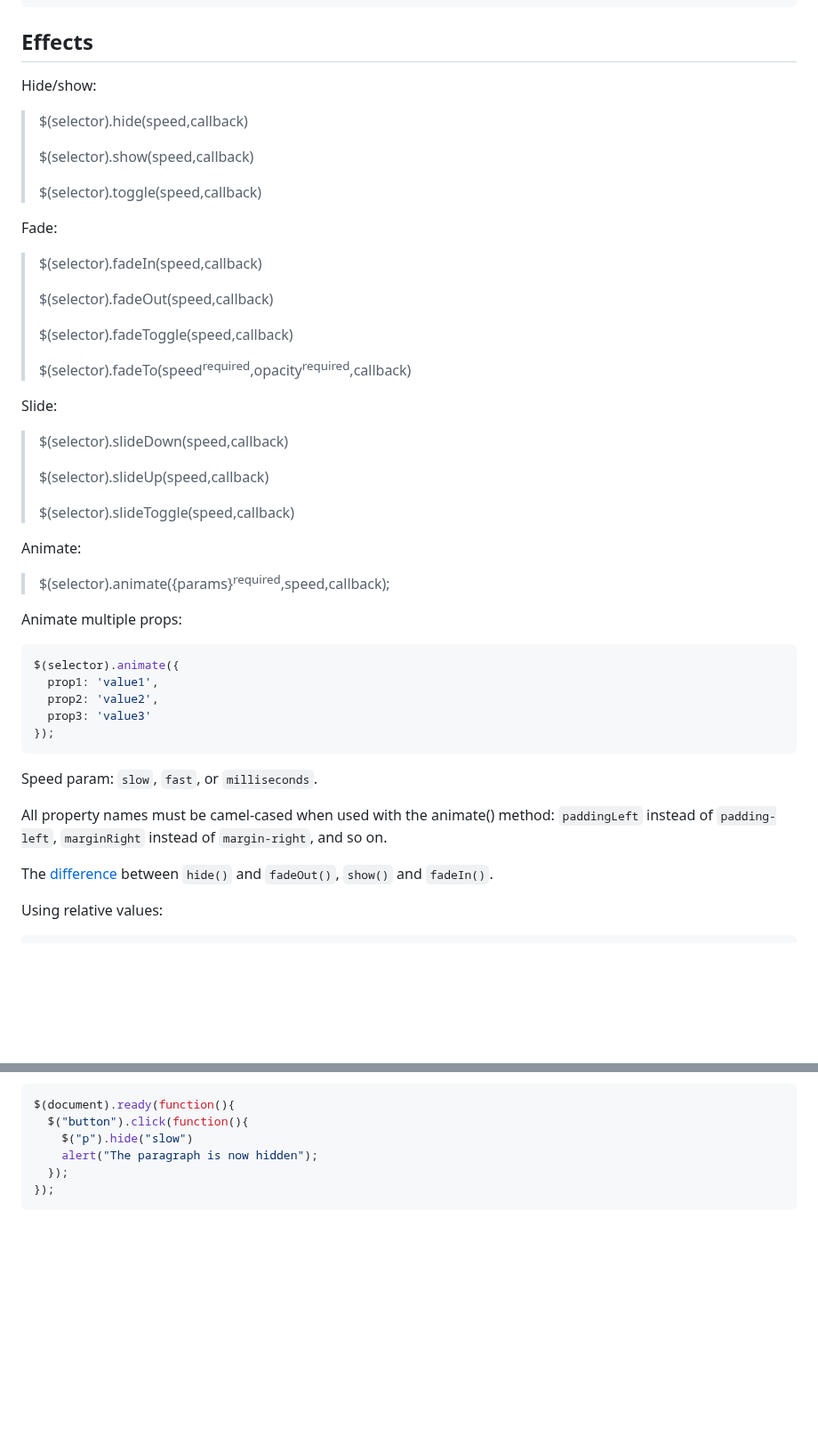
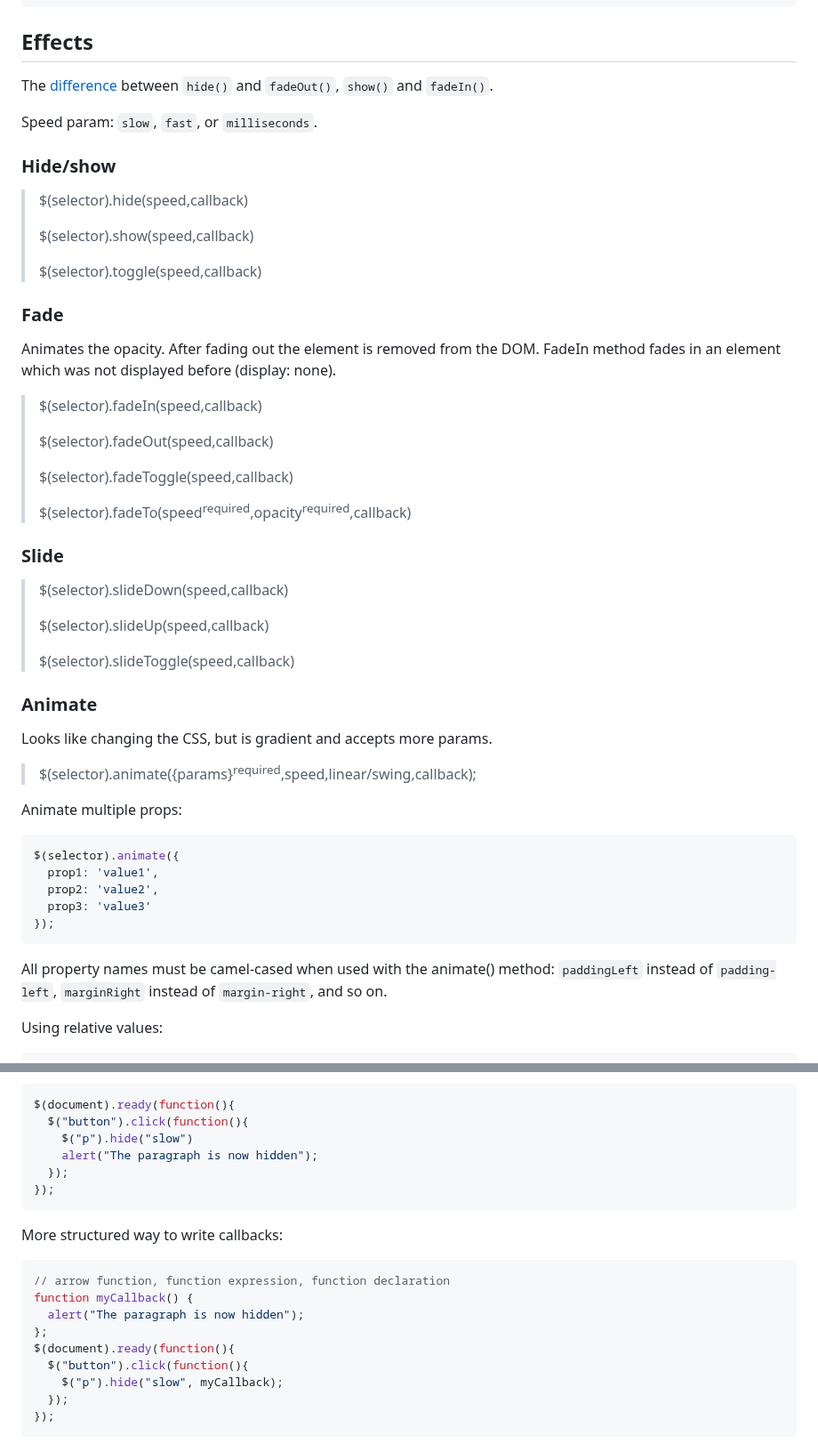
Before and after one commit to Zilola-Nazarova/jQuery-tutorials, a Markdown page: TheNetNinja/notes.md, 2 parts joined by grey strips. Shown at 89% size. GitHub-like rendering; blank space fills up the shorter version.

Commit message:
Refactor the Effects section, add an example to Callbacks section with more structured way of writing a callback function

````diff
--- a/TheNetNinja/notes.md
+++ b/TheNetNinja/notes.md
@@ -119,14 +119,21 @@ $(window).on("load", function(){
 ```
 
 ## Effects
-Hide/show:
+The [difference](https://stackoverflow.com/questions/33982329/jquery-difference-between-hide-and-fadeout-show-and-fadein) between `hide()` and `fadeOut()`, `show()` and `fadeIn()`.
+
+Speed param: `slow`, `fast`, or `milliseconds`.
+
+### Hide/show
 > $(selector).hide(speed,callback)
 >
 > $(selector).show(speed,callback)
 >
 > $(selector).toggle(speed,callback)
 
-Fade:
+### Fade
+Animates the opacity.
+After fading out the element is removed from the DOM.
+FadeIn method fades in an element which was not displayed before (display: none).
 > $(selector).fadeIn(speed,callback)
 >
 > $(selector).fadeOut(speed,callback)
@@ -135,15 +142,16 @@ Fade:
 >
 > $(selector).fadeTo(speed<sup>required</sup>,opacity<sup>required</sup>,callback)
 
-Slide:
+### Slide
 > $(selector).slideDown(speed,callback)
 >
 > $(selector).slideUp(speed,callback)
 >
 > $(selector).slideToggle(speed,callback)
 
-Animate:
-> $(selector).animate({params}<sup>required</sup>,speed,callback);
+### Animate
+Looks like changing the CSS, but is gradient and accepts more params.
+> $(selector).animate({params}<sup>required</sup>,speed,linear/swing,callback);
 
 Animate multiple props:
 ```js
@@ -153,11 +161,8 @@ $(selector).animate({
   prop3: 'value3'
 });
 ```
-Speed param: `slow`, `fast`, or `milliseconds`.
 
 All property names must be camel-cased when used with the animate() method: `paddingLeft` instead of `padding-left`, `marginRight` instead of `margin-right`, and so on.
-
-The [difference](https://stackoverflow.com/questions/33982329/jquery-difference-between-hide-and-fadeout-show-and-fadein) between `hide()` and `fadeOut()`, `show()` and `fadeIn()`.
 
 Using relative values:
 ```js
@@ -202,6 +207,18 @@ $(document).ready(function(){
   $("button").click(function(){
     $("p").hide("slow")
     alert("The paragraph is now hidden");
+  });
+});
+```
+More structured way to write callbacks:
+```js
+// arrow function, function expression, function declaration
+function myCallback() {
+  alert("The paragraph is now hidden");
+};
+$(document).ready(function(){
+  $("button").click(function(){
+    $("p").hide("slow", myCallback);
   });
 });
 ```
````
